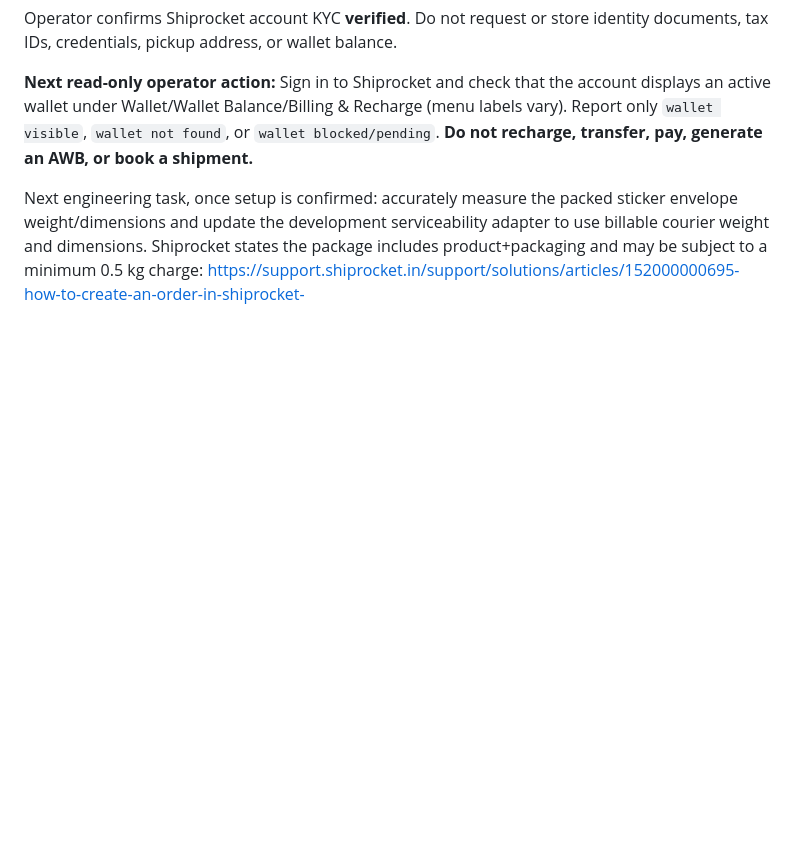
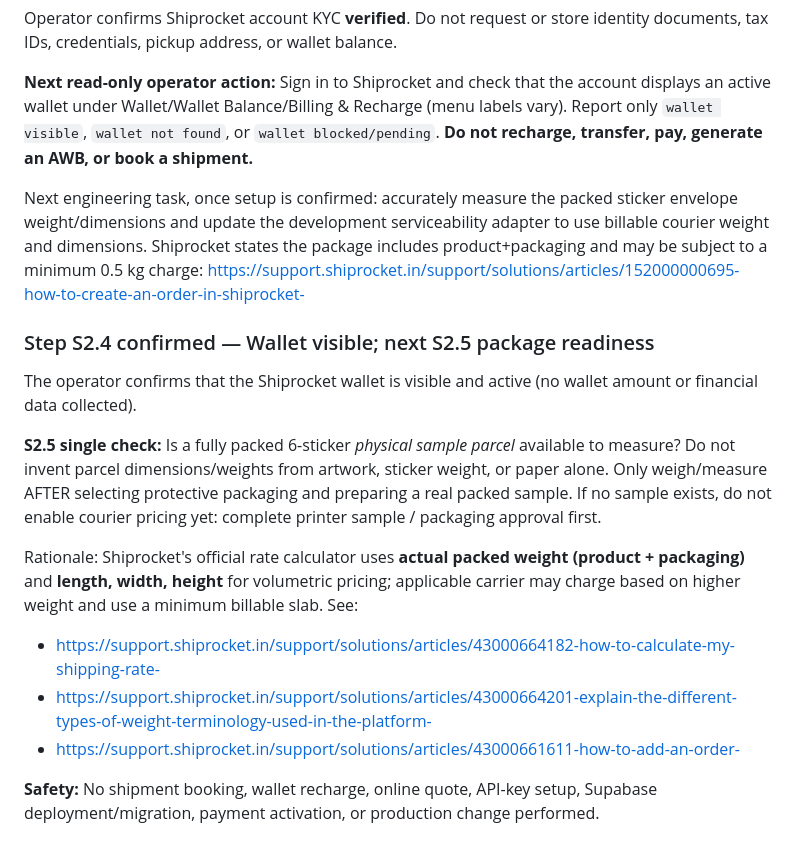
Before and after one commit to scanback-kids/scanback-kids-website, a Markdown page: shipping/SHIPROCKET_SECURE_SETUP.md, the part around the change. Rendered like a GitHub page; blank space fills up the shorter version.

Commit message:
Record wallet readiness and require measured physical parcel before carrier pricing

```diff
--- a/shipping/SHIPROCKET_SECURE_SETUP.md
+++ b/shipping/SHIPROCKET_SECURE_SETUP.md
@@ -74,3 +74,17 @@ Operator confirms Shiprocket account KYC **verified**. Do not request or store i
 **Next read-only operator action:** Sign in to Shiprocket and check that the account displays an active wallet under Wallet/Wallet Balance/Billing & Recharge (menu labels vary). Report only `wallet visible`, `wallet not found`, or `wallet blocked/pending`. **Do not recharge, transfer, pay, generate an AWB, or book a shipment.**
 
 Next engineering task, once setup is confirmed: accurately measure the packed sticker envelope weight/dimensions and update the development serviceability adapter to use billable courier weight and dimensions. Shiprocket states the package includes product+packaging and may be subject to a minimum 0.5 kg charge: https://support.shiprocket.in/support/solutions/articles/152000000695-how-to-create-an-order-in-shiprocket-
+
+
+### Step S2.4 confirmed — Wallet visible; next S2.5 package readiness
+
+The operator confirms that the Shiprocket wallet is visible and active (no wallet amount or financial data collected).
+
+**S2.5 single check:** Is a fully packed 6-sticker *physical sample parcel* available to measure? Do not invent parcel dimensions/weights from artwork, sticker weight, or paper alone. Only weigh/measure AFTER selecting protective packaging and preparing a real packed sample. If no sample exists, do not enable courier pricing yet: complete printer sample / packaging approval first.
+
+Rationale: Shiprocket's official rate calculator uses **actual packed weight (product + packaging)** and **length, width, height** for volumetric pricing; applicable carrier may charge based on higher weight and use a minimum billable slab. See:
+- https://support.shiprocket.in/support/solutions/articles/43000664182-how-to-calculate-my-shipping-rate-
+- https://support.shiprocket.in/support/solutions/articles/43000664201-explain-the-different-types-of-weight-terminology-used-in-the-platform-
+- https://support.shiprocket.in/support/solutions/articles/43000661611-how-to-add-an-order-
+
+**Safety:** No shipment booking, wallet recharge, online quote, API-key setup, Supabase deployment/migration, payment activation, or production change performed.
```
